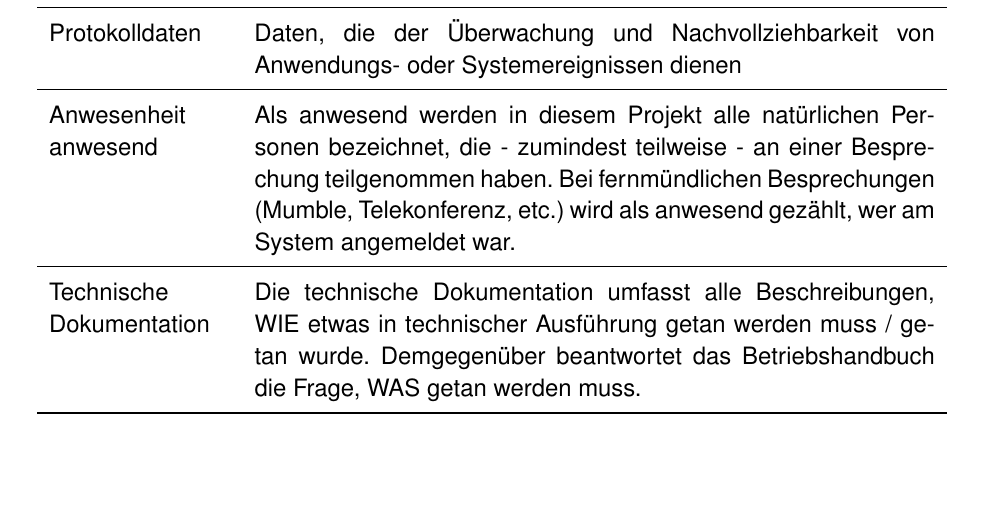
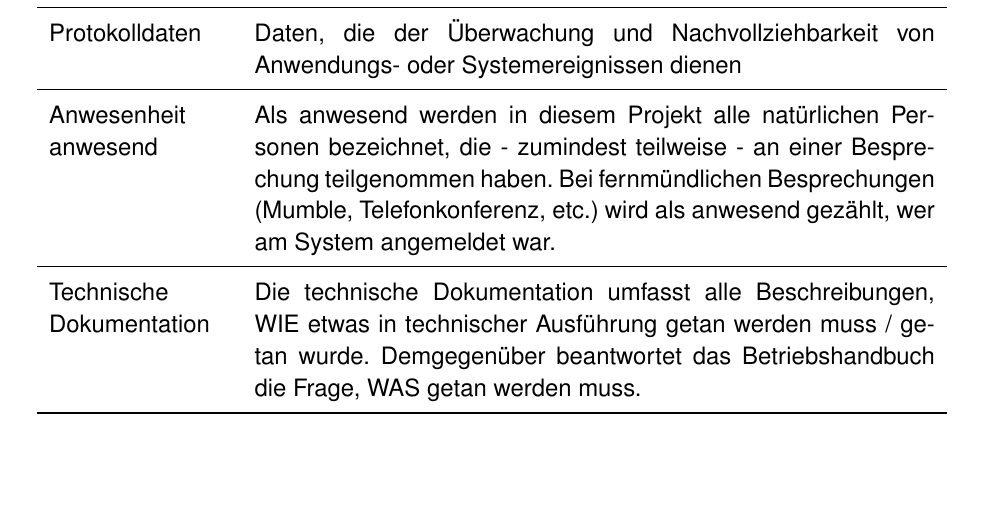
Before and after one commit to mvw/Wilddiebe10, a LaTeX paper (docs/Projektdokumentation.tex): part of page 66 of 75, cut so that both start at the same text. Compiled offline with pdfLaTeX.

Commit message:
Schoenheitskorrekturen.

```diff
--- a/docs/Projektdokumentation.tex
+++ b/docs/Projektdokumentation.tex
@@ -1514,7 +1514,7 @@ Systemdaten & Dateien des Betriebssystems, inklusive Einstellungen ohne Anwender
 \midrule
 Protokolldaten & Daten, die der Überwachung und Nachvollziehbarkeit von Anwendungs- oder Systemereignissen dienen \\
 \midrule
-Anwesenheit \newline anwesend & Als anwesend werden in diesem Projekt alle natürlichen Personen bezeichnet, die - zumindest teilweise - an einer Besprechung teilgenommen haben. Bei fernmündlichen Besprechungen (Mumble, Telekonferenz, etc.) wird als anwesend gezählt, wer am System angemeldet war. \\
+Anwesenheit \newline anwesend & Als anwesend werden in diesem Projekt alle natürlichen Personen bezeichnet, die - zumindest teilweise - an einer Besprechung teilgenommen haben. Bei fernmündlichen Besprechungen (Mumble, Telefonkonferenz, etc.) wird als anwesend gezählt, wer am System angemeldet war. \\
 \midrule
 Technische \newline Dokumentation & Die technische Dokumentation umfasst alle Beschreibungen, WIE etwas in technischer Ausführung getan werden muss / getan wurde. Demgegenüber beantwortet das Betriebshandbuch die Frage, WAS getan werden muss. \\
 \bottomrule
```
Also changed, not shown: docs/Projektdokumentation.tex (4 more changed lines).
